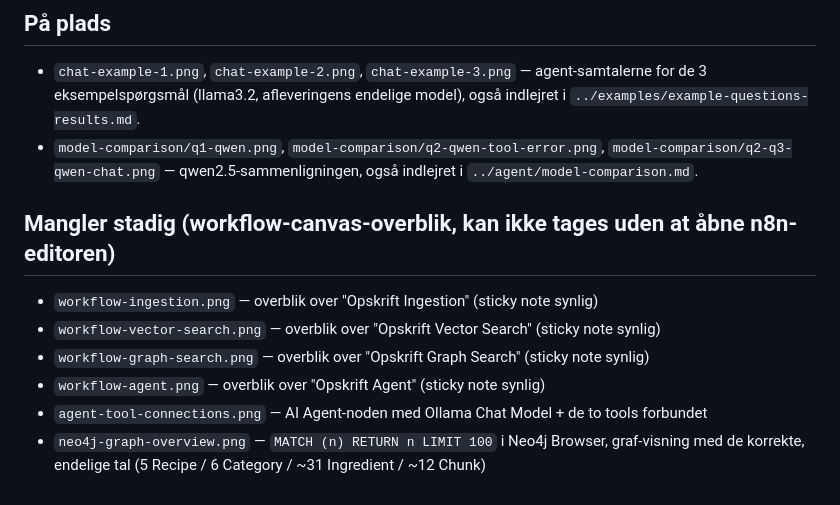
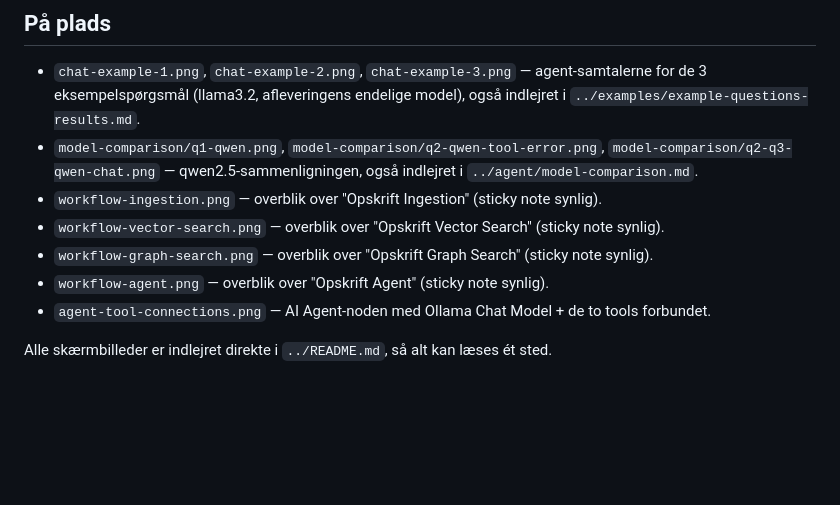
Before and after one commit to SimAbild/AI-RAG-Vector-graph, a Markdown page: screenshots/README.md, the part around the change. Drawn GitHub-style; blank space fills up the shorter version.

Commit message:
Tilføj workflow-skærmbilleder (ingestion, vector search, graph search, agent)
Indlejrer de fire workflow-canvas-overblik og agentens tool-forbindelser
direkte i README. Fjerner Neo4j graf-overblik-kravet (ikke nødvendigt).

Co-Authored-By: Claude Sonnet 5 <noreply@anthropic.com>
Claude-Session: https://claude.ai/code/session_01PNg6ncwMh9PMtbjMxT2J4m

```diff
--- a/screenshots/README.md
+++ b/screenshots/README.md
@@ -3,11 +3,10 @@
 ## På plads
 - `chat-example-1.png`, `chat-example-2.png`, `chat-example-3.png` — agent-samtalerne for de 3 eksempelspørgsmål (llama3.2, afleveringens endelige model), også indlejret i `../examples/example-questions-results.md`.
 - `model-comparison/q1-qwen.png`, `model-comparison/q2-qwen-tool-error.png`, `model-comparison/q2-q3-qwen-chat.png` — qwen2.5-sammenligningen, også indlejret i `../agent/model-comparison.md`.
+- `workflow-ingestion.png` — overblik over "Opskrift Ingestion" (sticky note synlig).
+- `workflow-vector-search.png` — overblik over "Opskrift Vector Search" (sticky note synlig).
+- `workflow-graph-search.png` — overblik over "Opskrift Graph Search" (sticky note synlig).
+- `workflow-agent.png` — overblik over "Opskrift Agent" (sticky note synlig).
+- `agent-tool-connections.png` — AI Agent-noden med Ollama Chat Model + de to tools forbundet.
 
-## Mangler stadig (workflow-canvas-overblik, kan ikke tages uden at åbne n8n-editoren)
-- `workflow-ingestion.png` — overblik over "Opskrift Ingestion" (sticky note synlig)
-- `workflow-vector-search.png` — overblik over "Opskrift Vector Search" (sticky note synlig)
-- `workflow-graph-search.png` — overblik over "Opskrift Graph Search" (sticky note synlig)
-- `workflow-agent.png` — overblik over "Opskrift Agent" (sticky note synlig)
-- `agent-tool-connections.png` — AI Agent-noden med Ollama Chat Model + de to tools forbundet
-- `neo4j-graph-overview.png` — `MATCH (n) RETURN n LIMIT 100` i Neo4j Browser, graf-visning med de korrekte, endelige tal (5 Recipe / 6 Category / ~31 Ingredient / ~12 Chunk)
+Alle skærmbilleder er indlejret direkte i `../README.md`, så alt kan læses ét sted.
```
Also changed, not shown: README.md (+1 -5 lines), screenshots/agent-tool-connections.png (added), screenshots/workflow-agent.png (added), screenshots/workflow-graph-search.png (added), screenshots/workflow-ingestion.png (added), screenshots/workflow-vector-search.png (added).
